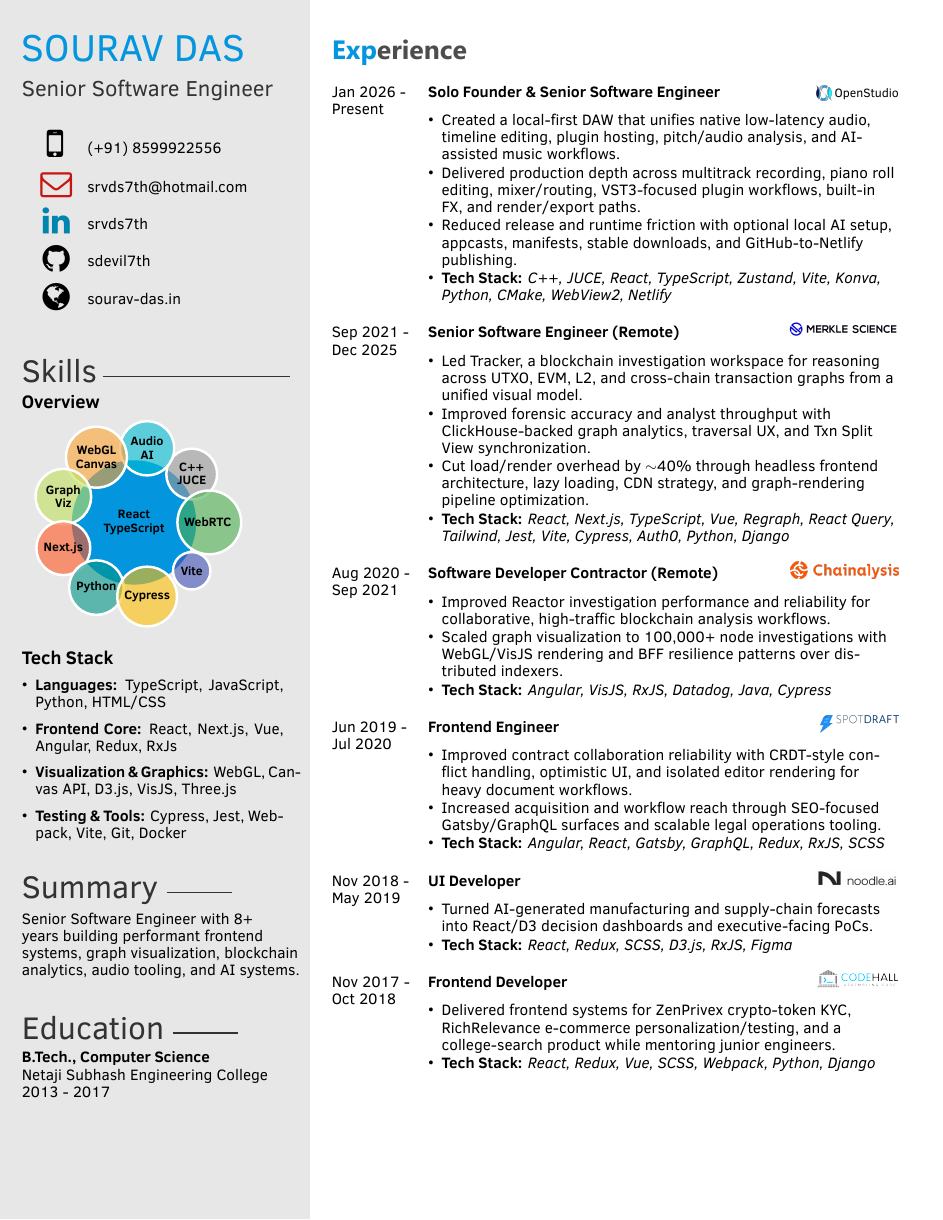
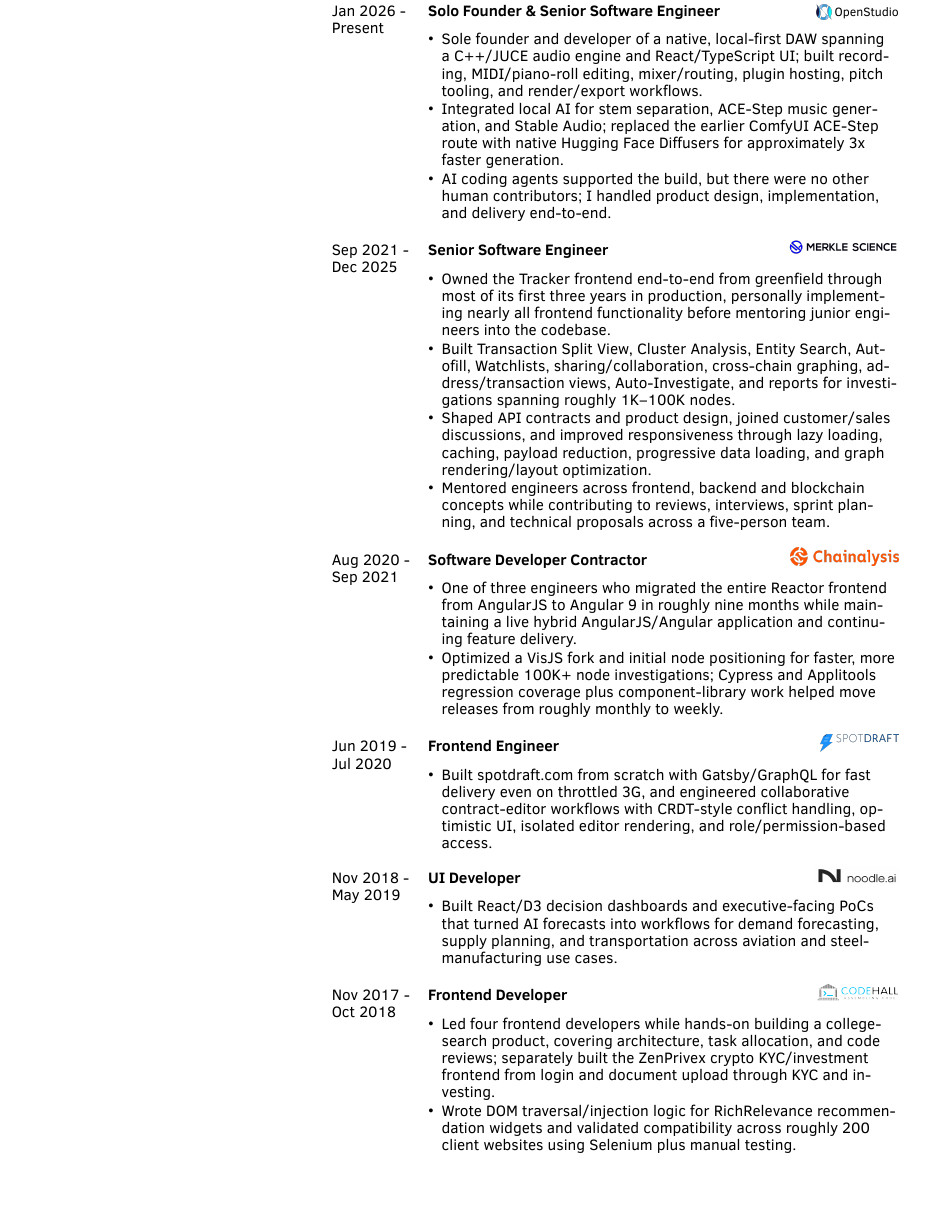
Before and after one commit to sdevil7th/my-CV, a LaTeX CV (template.tex): the whole page before the commit and page 2 of 2 after it. Compiled offline with XeLaTeX.

Commit message:
chore: Updated with v1

```diff
--- a/template.tex
+++ b/template.tex
@@ -43,13 +52,13 @@
 
 \aboutme{
 \\
-{\color{black}Senior Software Engineer with 8+ years building performant frontend systems, graph visualization, blockchain analytics, audio tooling, and AI systems.}
+{\color{black}Hands-on software engineer with 8+ years owning complex frontend and product systems across blockchain forensics, graph visualization, collaborative editing, native audio, and local AI. Built greenfield products, scaled interactive graphs to 100K+ nodes, modernized legacy platforms, and mentored engineers while remaining a heavy individual contributor.}
 }
 
 \cveducation{
 \\
-{\color{black}\textbf{B.Tech., Computer Science}}\\
-{\color{black}Netaji Subhash Engineering College}\\
+{\color{black}\textbf{B.Tech., Computer Science \& Engineering}}\\
+{\color{black}Netaji Subhash Engineering College (MAKAUT)}\\
 {\color{black}2013 - 2017}
 }
 
@@ -76,33 +85,31 @@
 {\openstudiobrand}
 {}
 {\begin{compactitemize}
-\item Created a local-first DAW that unifies native low-latency audio, timeline editing, plugin hosting, pitch/audio analysis, and AI-assisted music workflows.
-\item Delivered production depth across multitrack recording, piano roll editing, mixer/routing, VST3-focused plugin workflows, built-in FX, and render/export paths.
-\item Reduced release and runtime friction with optional local AI setup, appcasts, manifests, stable downloads, and GitHub-to-Netlify publishing.
-\item \textbf{Tech Stack:} \textit{C++, JUCE, React, TypeScript, Zustand, Vite, Konva, Python, CMake, WebView2, Netlify}
+\item Sole founder and developer of a native, local-first DAW spanning a C++/JUCE audio engine and React/TypeScript UI; built recording, MIDI/piano-roll editing, mixer/routing, plugin hosting, pitch tooling, and render/export workflows.
+\item Integrated local AI for stem separation, ACE-Step music generation, and Stable Audio; replaced the earlier ComfyUI ACE-Step route with native Hugging Face Diffusers for approximately 3x faster generation.
+\item AI coding agents supported the build, but there were no other human contributors; I handled product design, implementation, and delivery end-to-end.
 \end{compactitemize}}
 \twentyitem
 {Sep 2021 -}
 {Dec 2025}
-{Senior Software Engineer (Remote)}
+{Senior Software Engineer}
 {\href{https://www.merklescience.com/}{\includegraphics[height=0.4cm]{img/Merkle_Science_Logo.png}}}
 {}
 {\begin{compactitemize}
-\item Led Tracker, a blockchain investigation workspace for reasoning across UTXO, EVM, L2, and cross-chain transaction graphs from a unified visual model.
-\item Improved forensic accuracy and analyst throughput with ClickHouse-backed graph analytics, traversal UX, and Txn Split View synchronization.
-\item Cut load/render overhead by \(\sim\)40\% through headless frontend architecture, lazy loading, CDN strategy, and graph-rendering pipeline optimization.
-\item \textbf{Tech Stack:} \textit{React, Next.js, TypeScript, Vue, Regraph, React Query, Tailwind, Jest, Vite, Cypress, Auth0, Python, Django}
+\item Owned the Tracker frontend end-to-end from greenfield through most of its first three years in production, personally implementing nearly all frontend functionality before mentoring junior engineers into the codebase.
+\item Built Transaction Split View, Cluster Analysis, Entity Search, Autofill, Watchlists, sharing/collaboration, cross-chain graphing, address/transaction views, Auto-Investigate, and reports for investigations spanning roughly 1K--100K nodes.
+\item Shaped API contracts and product design, joined customer/sales discussions, and improved responsiveness through lazy loading, caching, payload reduction, progressive data loading, and graph rendering/layout optimization.
+\item Mentored engineers across frontend, backend and blockchain concepts while contributing to reviews, interviews, sprint planning, and technical proposals across a five-person team.
 \end{compactitemize}}
 \twentyitem
 {Aug 2020 -}
 {Sep 2021}
-{Software Developer Contractor (Remote)}
+{Software Developer Contractor}
 {\href{https://www.chainalysis.com/}{\includegraphics[height=0.4cm]{img/Chainalysis_logo.png}}}
 {}
 {\begin{compactitemize}
-\item Improved Reactor investigation performance and reliability for collaborative, high-traffic blockchain analysis workflows.
-\item Scaled graph visualization to 100,000+ node investigations with WebGL/VisJS rendering and BFF resilience patterns over distributed indexers.
-\item \textbf{Tech Stack:} \textit{Angular, VisJS, RxJS, Datadog, Java, Cypress}
+\item One of three engineers who migrated the entire Reactor frontend from AngularJS to Angular 9 in roughly nine months while maintaining a live hybrid AngularJS/Angular application and continuing feature delivery.
+\item Optimized a VisJS fork and initial node positioning for faster, more predictable 100K+ node investigations; Cypress and Applitools regression coverage plus component-library work helped move releases from roughly monthly to weekly.
 \end{compactitemize}}
 \twentyitem
 {Jun 2019 -}
@@ -111,9 +118,7 @@
 {\href{https://spotdraft.com/}{\includegraphics[height=0.4cm]{img/SpotDraft_logo.png}}}
 {}
 {\begin{compactitemize}
-\item Improved contract collaboration reliability with CRDT-style conflict handling, optimistic UI, and isolated editor rendering for heavy document workflows.
-\item Increased acquisition and workflow reach through SEO-focused Gatsby/GraphQL surfaces and scalable legal operations tooling.
-\item \textbf{Tech Stack:} \textit{Angular, React, Gatsby, GraphQL, Redux, RxJS, SCSS}
+\item Built spotdraft.com from scratch with Gatsby/GraphQL for fast delivery even on throttled 3G, and engineered collaborative contract-editor workflows with CRDT-style conflict handling, optimistic UI, isolated editor rendering, and role/permission-based access.
 \end{compactitemize}}
 \twentyitem
 {Nov 2018 -}
@@ -122,8 +127,7 @@
 {\href{https://noodle.ai/}{\includegraphics[height=0.4cm]{img/Noodle_AI_logo.png}}}
 {}
 {\begin{compactitemize}
-\item Turned AI-generated manufacturing and supply-chain forecasts into React/D3 decision dashboards and executive-facing PoCs.
-\item \textbf{Tech Stack:} \textit{React, Redux, SCSS, D3.js, RxJS, Figma}
+\item Built React/D3 decision dashboards and executive-facing PoCs that turned AI forecasts into workflows for demand forecasting, supply planning, and transportation across aviation and steel-manufacturing use cases.
 \end{compactitemize}}
 \twentyitem
 {Nov 2017 -}
@@ -132,8 +136,8 @@
 {\href{http://www.codehall.in/}{\includegraphics[height=0.4cm]{img/Codehall_Technologies_logo.png}}}
 {}
 {\begin{compactitemize}
-\item Delivered frontend systems for ZenPrivex crypto-token KYC, RichRelevance e-commerce personalization/testing, and a college-search product while mentoring junior engineers.
-\item \textbf{Tech Stack:} \textit{React, Redux, Vue, SCSS, Webpack, Python, Django}
+\item Led four frontend developers while hands-on building a college-search product, covering architecture, task allocation, and code reviews; separately built the ZenPrivex crypto KYC/investment frontend from login and document upload through KYC and investing.
+\item Wrote DOM traversal/injection logic for RichRelevance recommendation widgets and validated compatibility across roughly 200 client websites using Selenium plus manual testing.
 \end{compactitemize}}
 \end{twenty}
 
```
Also changed, not shown: template.tex (13 more changed lines), 1 other file.
